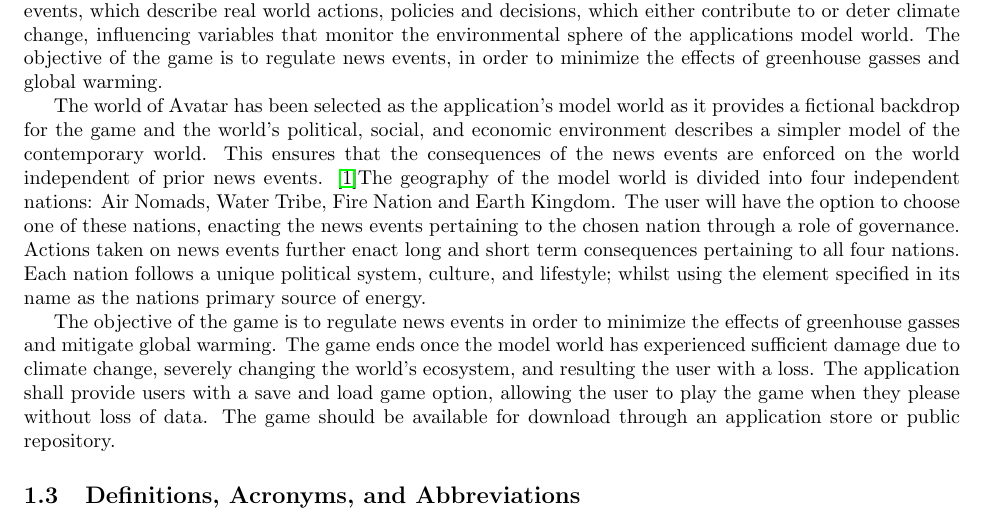
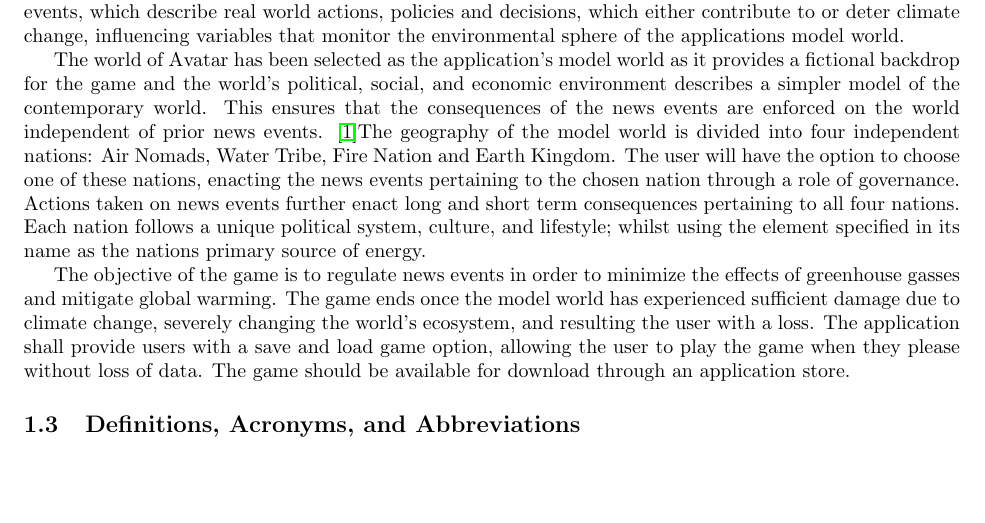
Before and after one commit to mcgeer/Climatar, a LaTeX document (Deliverable 1/SRS.tex): part of page 1 of 11, cut so that both start at the same text, the shorter picture padded with empty space. Compiled offline with pdfLaTeX; a missing bibliography style is replaced by a similar one.

Commit message:
Repo deleted from scope

```diff
--- a/Deliverable 1/SRS.tex
+++ b/Deliverable 1/SRS.tex
@@ -54,11 +54,11 @@
 \subsection{Scope}
 \label{sub:scope}
 % Begin SubSection
-	“Climatar” is a UI based mobile game, designed for Android OS, that simulates climate change as experienced by the world made popular by animated TV series, Avatar: The Last Airbender. The game generates news events, which describe real world actions, policies and decisions, which either contribute to or deter climate change, influencing variables that monitor the environmental sphere of the applications model world. The objective of the game is to regulate news events, in order to minimize the effects of greenhouse gasses and global warming.
+	“Climatar” is a UI based mobile game, designed for Android OS, that simulates climate change as experienced by the world made popular by animated TV series, Avatar: The Last Airbender. The game generates news events, which describe real world actions, policies and decisions, which either contribute to or deter climate change, influencing variables that monitor the environmental sphere of the applications model world.
 
 The world of Avatar has been selected as the application's model world as it provides a fictional backdrop for the game and the world's political, social, and economic environment describes a simpler model of the contemporary world. This ensures that the consequences of the news events are enforced on the world independent of prior news events. \cite{WoA}The geography of the model world is divided into four independent nations: Air Nomads, Water Tribe, Fire Nation and Earth Kingdom. The user will have the option to choose one of these nations, enacting the news events pertaining to the chosen nation through a role of governance. Actions taken on news events further enact long and short term consequences pertaining to all four nations. Each nation follows a unique political system, culture, and lifestyle; whilst using the element specified in its name as the nations primary source of energy.
 
-The objective of the game is to regulate news events in order to minimize the effects of greenhouse gasses and mitigate global warming. The game ends once the model world has experienced sufficient damage due to climate change, severely changing the world's ecosystem, and resulting the user with a loss. The application shall provide users with a save and load game option, allowing the user to play the game when they please without loss of data. The game should be available for download through an application store or public repository.
+The objective of the game is to regulate news events in order to minimize the effects of greenhouse gasses and mitigate global warming. The game ends once the model world has experienced sufficient damage due to climate change, severely changing the world's ecosystem, and resulting the user with a loss. The application shall provide users with a save and load game option, allowing the user to play the game when they please without loss of data. The game should be available for download through an application store.
 % End SubSection
 
 \subsection{Definitions, Acronyms, and Abbreviations}
```
